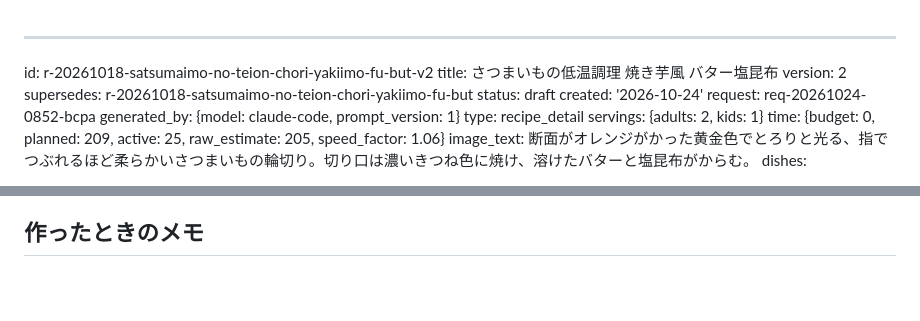
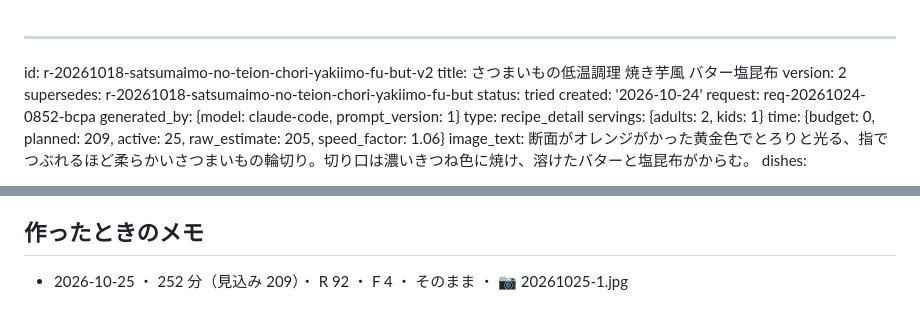
Before and after one commit to peirin1230-ship-it/recipi, a Markdown page: recipes/r-20261018-satsumaimo-no-teion-chori-yakiimo-fu-but-v2.md, 2 parts joined by grey strips. Rendered like a GitHub page; blank space fills up the shorter version.

Commit message:
[skip ci] memo r-20261018-satsumaimo-no-teion-chori-yakiimo-fu-but-v2

```diff
--- a/recipes/r-20261018-satsumaimo-no-teion-chori-yakiimo-fu-but-v2.md
+++ b/recipes/r-20261018-satsumaimo-no-teion-chori-yakiimo-fu-but-v2.md
@@ -3,7 +3,7 @@ id: r-20261018-satsumaimo-no-teion-chori-yakiimo-fu-but-v2
 title: さつまいもの低温調理 焼き芋風 バター塩昆布
 version: 2
 supersedes: r-20261018-satsumaimo-no-teion-chori-yakiimo-fu-but
-status: draft
+status: tried
 created: '2026-10-24'
 request: req-20261024-0852-bcpa
 generated_by: {model: claude-code, prompt_version: 1}
@@ -217,3 +217,4 @@ changes:
 - 品種の目安（紅はるか・シルクスイートなどのねっとり系）を手順に書いた — 甘さと柔らかさは品種で大きく変わる。買うときに選べるように
 
 ## 作ったときのメモ
+- 2026-10-25 ・ 252 分（見込み 209）・ R 92 ・ F 4 ・ そのまま ・ 📷 20261025-1.jpg
```
